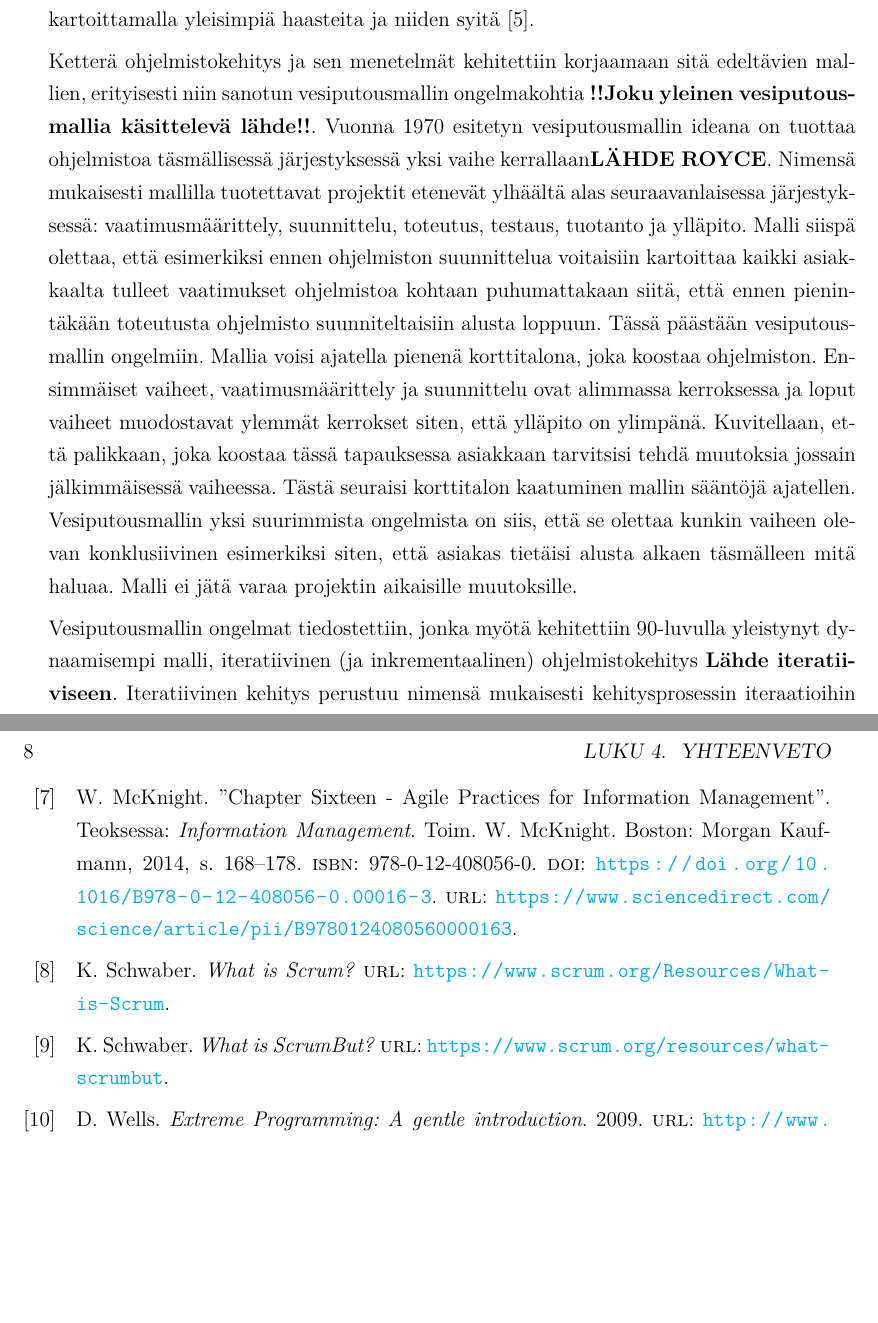
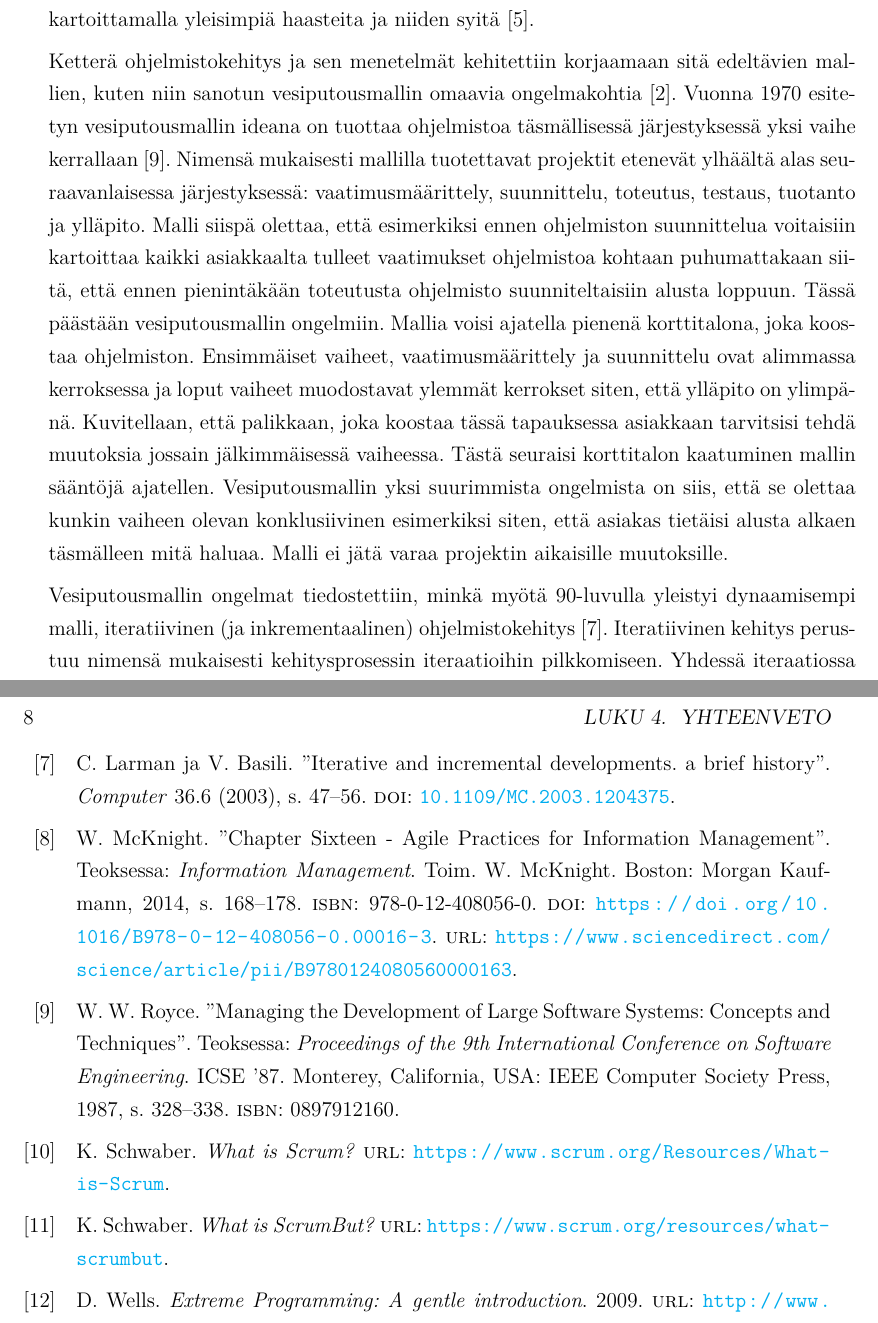
Before and after one commit to tikibeni/kandi, a LaTeX thesis (HY-CS-main.tex, which reads Ch.10_Johdanto.tex, bibliography.bib): two parts of pages 7 and 14 of 14, joined at a grey line, cut so that both start at the same text, the shorter picture padded with empty space. Compiled offline with pdfLaTeX.

Commit message:
Johdannon hiomista ja lähteet

```diff
--- a/Ch.10_Johdanto.tex
+++ b/Ch.10_Johdanto.tex
@@ -2,9 +2,9 @@
 
 Ketterä ohjelmistokehitys on suosittu kehitysaate nykypäivän ohjelmistokehityksessä, minkä avulla ohjelmistoja voidaan rakentaa ja muokata tehokkaasti asiakkaan tarpeiden ympärille. Ketterän suosio perustuu periaatteisiin, joiden myötä muun muassa ohjelmistoprojektien onnistuvuusprosentin ja asiakastyytyväiseyyden on todettu nousevan \cite{9533020}. Ketterää toteutetaan niin sanotuilla ketterillä menetelmillä, joista yleisimpien joukkoon lukeutuvat esimerkiksi Scrum \cite{SCRUMORG} ja XP \cite{XPORG}. Ketterää on haluttu kehittää entisestään tutkimalla ja kartoittamalla yleisimpiä haasteita ja niiden syitä \cite{7872736}.
 
-Ketterä ohjelmistokehitys ja sen menetelmät kehitettiin korjaamaan sitä edeltävien mallien, erityisesti niin sanotun vesiputousmallin ongelmakohtia \textbf{!!Joku yleinen vesiputousmallia käsittelevä lähde!!}. Vuonna 1970 esitetyn vesiputousmallin ideana on tuottaa ohjelmistoa täsmällisessä järjestyksessä yksi vaihe kerrallaan\textbf{LÄHDE ROYCE}. Nimensä mukaisesti mallilla tuotettavat projektit etenevät ylhäältä alas seuraavanlaisessa järjestyksessä: vaatimusmäärittely, suunnittelu, toteutus, testaus, tuotanto ja ylläpito. Malli siispä olettaa, että esimerkiksi ennen ohjelmiston suunnittelua voitaisiin kartoittaa kaikki asiakkaalta tulleet vaatimukset ohjelmistoa kohtaan puhumattakaan siitä, että ennen pienintäkään toteutusta ohjelmisto suunniteltaisiin alusta loppuun. Tässä päästään vesiputousmallin ongelmiin. Mallia voisi ajatella pienenä korttitalona, joka koostaa ohjelmiston. Ensimmäiset vaiheet, vaatimusmäärittely ja suunnittelu ovat alimmassa kerroksessa ja loput vaiheet muodostavat ylemmät kerrokset siten, että ylläpito on ylimpänä. Kuvitellaan, että palikkaan, joka koostaa tässä tapauksessa asiakkaan tarvitsisi tehdä muutoksia jossain jälkimmäisessä vaiheessa. Tästä seuraisi korttitalon kaatuminen mallin sääntöjä ajatellen. Vesiputousmallin yksi suurimmista ongelmista on siis, että se olettaa kunkin vaiheen olevan konklusiivinen esimerkiksi siten, että asiakas tietäisi alusta alkaen täsmälleen mitä haluaa. Malli ei jätä varaa projektin aikaisille muutoksille.
+Ketterä ohjelmistokehitys ja sen menetelmät kehitettiin korjaamaan sitä edeltävien mallien, kuten niin sanotun vesiputousmallin omaavia ongelmakohtia \cite{beck2001agile}. Vuonna 1970 esitetyn vesiputousmallin ideana on tuottaa ohjelmistoa täsmällisessä järjestyksessä yksi vaihe kerrallaan \cite{10.5555/41765.41801}. Nimensä mukaisesti mallilla tuotettavat projektit etenevät ylhäältä alas seuraavanlaisessa järjestyksessä: vaatimusmäärittely, suunnittelu, toteutus, testaus, tuotanto ja ylläpito. Malli siispä olettaa, että esimerkiksi ennen ohjelmiston suunnittelua voitaisiin kartoittaa kaikki asiakkaalta tulleet vaatimukset ohjelmistoa kohtaan puhumattakaan siitä, että ennen pienintäkään toteutusta ohjelmisto suunniteltaisiin alusta loppuun. Tässä päästään vesiputousmallin ongelmiin. Mallia voisi ajatella pienenä korttitalona, joka koostaa ohjelmiston. Ensimmäiset vaiheet, vaatimusmäärittely ja suunnittelu ovat alimmassa kerroksessa ja loput vaiheet muodostavat ylemmät kerrokset siten, että ylläpito on ylimpänä. Kuvitellaan, että palikkaan, joka koostaa tässä tapauksessa asiakkaan tarvitsisi tehdä muutoksia jossain jälkimmäisessä vaiheessa. Tästä seuraisi korttitalon kaatuminen mallin sääntöjä ajatellen. Vesiputousmallin yksi suurimmista ongelmista on siis, että se olettaa kunkin vaiheen olevan konklusiivinen esimerkiksi siten, että asiakas tietäisi alusta alkaen täsmälleen mitä haluaa. Malli ei jätä varaa projektin aikaisille muutoksille.
 
-Vesiputousmallin ongelmat tiedostettiin, jonka myötä kehitettiin 90-luvulla yleistynyt dynaamisempi malli, iteratiivinen (ja inkrementaalinen) ohjelmistokehitys \textbf{Lähde iteratiiviseen}. Iteratiivinen kehitys perustuu nimensä mukaisesti kehitysprosessin iteraatioihin pilkkomiseen. Yhdessä iteraatiossa määritellään, suunnitellaan, toteutetaan ja testataan ohjelmistoa, minkä jälkeen versiota esitellään asiakkaalle. Tätä sykliä jatketaan, kunnes ohjelmisto on valmis ja se viedään tuotantoon. Asiakaskeskustelun huomiot kirjataan ylös ja ohjelmistoa rakennetaan seuraavassa iteraatiossa ne huomioon ottaen. Menetelmän rakenteesta huomaa, että se on jo huomattavasti lähempänä nykypäivän menetelmiä ja muistuttaa esimerkiksi Scrum-menetelmässä \cite{SCRUMORG} esiintyviä sprinttejä. Iteratiivisen mallin ongelmakohtana on sen periaatteellinen tausta \textbf{Lähde iteratiiviseen}. Vaikke se korjaa prosessitasolla vesiputousmallin ongelmakohtia, niin se silti omaa vesiputousmallin periaatteita. Tarkka suunnittelu ja dokumentaatio ovat edelleen hyvin tärkeässä asemassa ja työntekijästä on tehty minimaalisesti projektiin vaikuttava tekijä, joka on tarvittaessa helposti korvattavissa. Iteratiiviseen malliin liittyykin yleinen kritiikin kohta, jonka mukaan siinä toteutettaisiin vesiputousmallia, mutta vain pilkottuna iteraatioihin \textbf{Lähde?}.
+Vesiputousmallin ongelmat tiedostettiin, minkä myötä 90-luvulla yleistyi dynaamisempi malli, iteratiivinen (ja inkrementaalinen) ohjelmistokehitys \cite{1204375}. Iteratiivinen kehitys perustuu nimensä mukaisesti kehitysprosessin iteraatioihin pilkkomiseen. Yhdessä iteraatiossa määritellään, suunnitellaan, toteutetaan ja testataan ohjelmistoa, minkä jälkeen versiota esitellään asiakkaalle. Tätä sykliä jatketaan, kunnes ohjelmisto on valmis ja se viedään tuotantoon. Asiakaskeskustelun huomiot kirjataan ylös ja ohjelmistoa rakennetaan seuraavassa iteraatiossa ne huomioon ottaen. Menetelmän rakenteesta huomaa, että se on jo huomattavasti lähempänä nykypäivän menetelmiä ja muistuttaa esimerkiksi Scrum-menetelmässä \cite{SCRUMORG} esiintyviä sprinttejä. Iteratiivisen mallin ongelmakohtana on sen periaatteellinen tausta \cite{1204375}. Vaikke se korjaa prosessitasolla vesiputousmallin ongelmakohtia, niin se silti omaa vesiputousmallin periaatteita. Tarkka suunnittelu ja dokumentaatio ovat edelleen hyvin tärkeässä asemassa ja työntekijästä on tehty minimaalisesti projektiin vaikuttava tekijä, joka on tarvittaessa helposti korvattavissa. Iteratiiviseen malliin liittyykin yleinen kritiikin kohta, jonka mukaan siinä toteutettaisiin vesiputousmallia, mutta vain pilkottuna iteraatioihin \textbf{[Lähde?]}.
 
 Iteratiivisen ohjelmistokehityksen ristiriidat otettiin käsittelyyn vuonna 2001, kun ketterien periaatteiden aatteelliset kehittäjät kokoontuivat yhteen pohtimaan kokonaisuutta. Tuloksena tapaamisesta syntyi niin sanottu ketterä manifesti \cite{beck2001agile}. Manifesti sisältää ketterät periaatteet, joiden pohjalta nykypäivän ketterät menetelmät on kehitetty. Periaatteissa määritellään muun muassa, että yksilöt ja vuorovaikutus ovat tärkeämpiä kuin prosessit ja työkalut sekä muutoksiin reagoidaan sen sijaan, että seurataan ennalta määritettyä suunnitelmaa. Ketterä ohjelmistokehitys on ollut nyt vallitsevana mallina noin 20 vuotta, mutta se ei poissulje sitä etteikö se sisältäisi ongelmakohtia tai haastealueita. Voidaan mallin pysyvyyden pohjalta todeta, että aatteen tasolla ketterä toimii paremmin kuin vesiputous- ja iteratiivinen malli. Aatteen toimiessa hyvin sen haasteiden kartoittaminen ja menetelmien kehittäminen siirtyy tarkastelun osalta yksilöön ja kehitysryhmiin.
 
--- a/bibliography.bib
+++ b/bibliography.bib
@@ -135,3 +135,28 @@
     url = {https://www.sciencedirect.com/science/article/pii/B9780124080560000163},
     author = {William McKnight}
 }
+
+@inproceedings{10.5555/41765.41801,
+    author = {Royce, W. W.},
+    title = {Managing the Development of Large Software Systems: Concepts and Techniques},
+    year = {1987},
+    isbn = {0897912160},
+    publisher = {IEEE Computer Society Press},
+    address = {Washington, DC, USA},
+    booktitle = {Proceedings of the 9th International Conference on Software Engineering},
+    pages = {328–338},
+    numpages = {11},
+    location = {Monterey, California, USA},
+    series = {ICSE '87}
+}
+
+@ARTICLE{1204375,
+    author={Larman, C. and Basili, V.R.},
+    journal={Computer},
+    title={Iterative and incremental developments. a brief history},
+    year={2003},
+    volume={36},
+    number={6},
+    pages={47-56},
+    doi={10.1109/MC.2003.1204375}
+}
```
